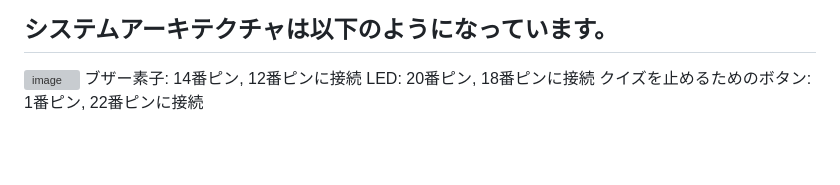
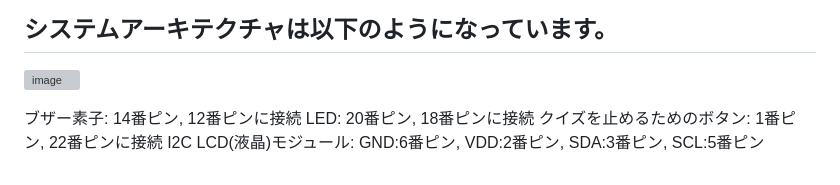
Before and after one commit to hayafuf/Portfolio, a Markdown page: IES1_intro_challenge_alarm/README.md, the part around the change. GitHub-like rendering; blank space fills up the shorter version; grey boxes are pictures that could not be loaded.

```diff
--- a/IES1_intro_challenge_alarm/README.md
+++ b/IES1_intro_challenge_alarm/README.md
@@ -43,6 +43,8 @@ Pythonのパッケージ: pygameと、SQLiteを使いアラームを流します
 ## システムアーキテクチャは以下のようになっています。
 
 ![image](https://github.com/user-attachments/assets/73dca288-9f87-4a36-a412-b8f170d381d1)
+
 ブザー素子: 14番ピン, 12番ピンに接続
 LED: 20番ピン, 18番ピンに接続
 クイズを止めるためのボタン: 1番ピン, 22番ピンに接続
+I2C LCD(液晶)モジュール: GND:6番ピン, VDD:2番ピン, SDA:3番ピン, SCL:5番ピン
```
